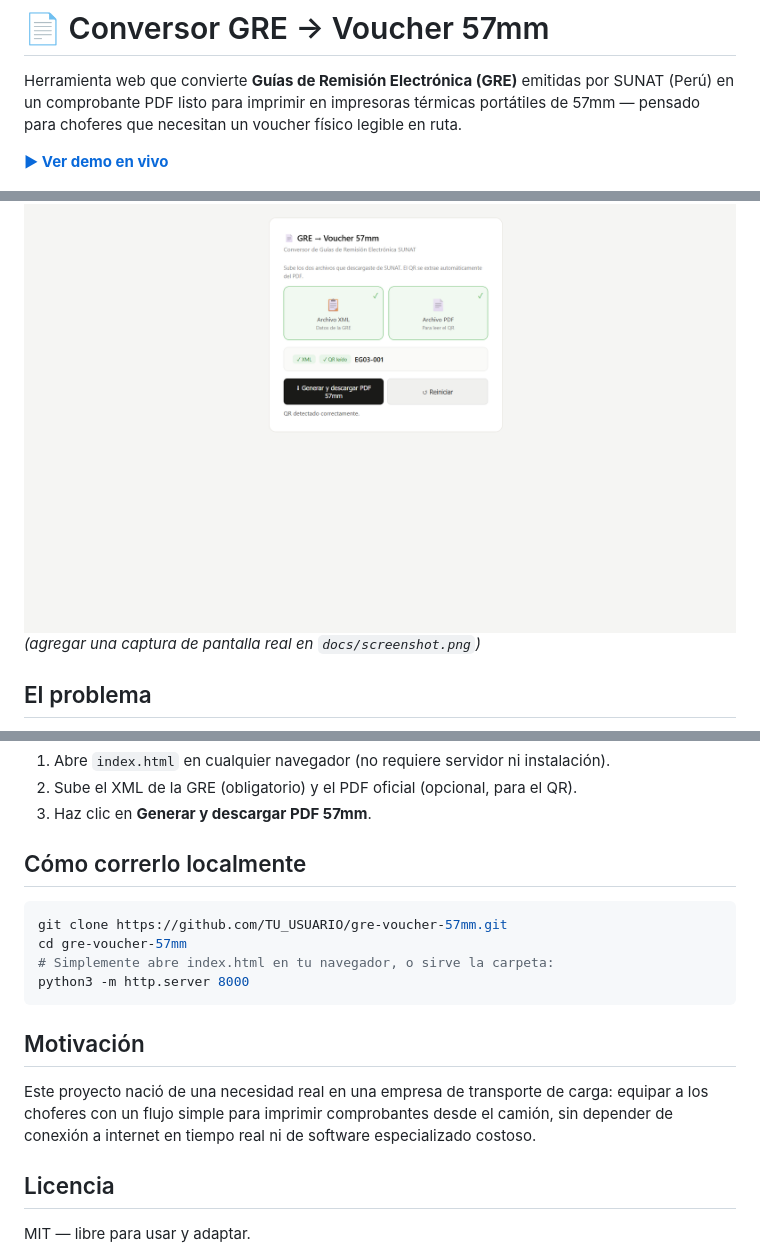
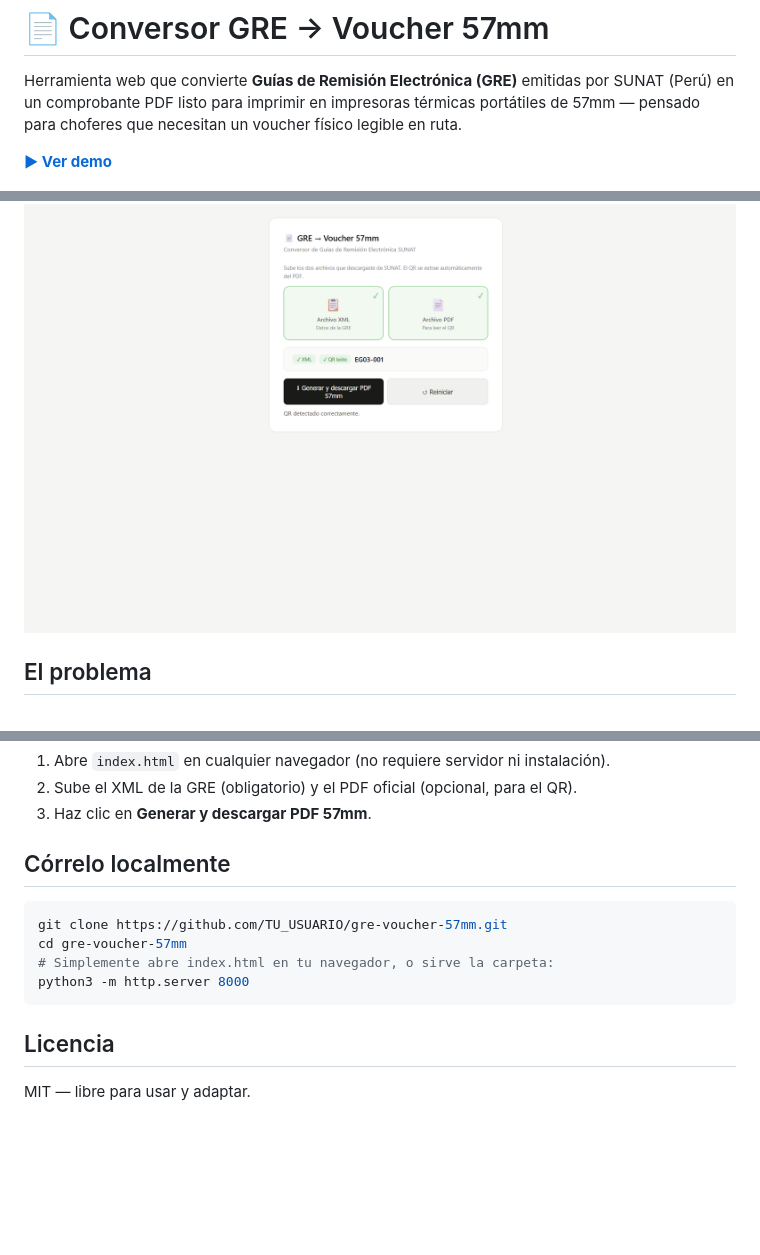
Before and after one commit to stjsdk/gre-voucher-57mm, a Markdown page: README.md, 3 parts joined by grey strips. Drawn GitHub-style; blank space fills up the shorter version.

Commit message:
Revise demo link and local run instructions
Updated demo link text and modified section titles for clarity.

````diff
--- a/README.md
+++ b/README.md
@@ -2,10 +2,9 @@
 
 Herramienta web que convierte **Guías de Remisión Electrónica (GRE)** emitidas por SUNAT (Perú) en un comprobante PDF listo para imprimir en impresoras térmicas portátiles de 57mm — pensado para choferes que necesitan un voucher físico legible en ruta.
 
-**[▶ Ver demo en vivo](https://stjsdk.github.io/gre-voucher-57mm/)**
+**[▶ Ver demo](https://stjsdk.github.io/gre-voucher-57mm/)**
 
 ![screenshot](docs/screenshot.png)
-*(agregar una captura de pantalla real en `docs/screenshot.png`)*
 
 ## El problema
 
@@ -44,7 +43,7 @@ Todo corre **100% en el navegador** — los datos de la guía nunca salen del di
 2. Sube el XML de la GRE (obligatorio) y el PDF oficial (opcional, para el QR).
 3. Haz clic en **Generar y descargar PDF 57mm**.
 
-## Cómo correrlo localmente
+## Córrelo localmente
 
 ```bash
 git clone https://github.com/TU_USUARIO/gre-voucher-57mm.git
@@ -53,10 +52,6 @@ cd gre-voucher-57mm
 python3 -m http.server 8000
 ```
 
-## Motivación
-
-Este proyecto nació de una necesidad real en una empresa de transporte de carga: equipar a los choferes con un flujo simple para imprimir comprobantes desde el camión, sin depender de conexión a internet en tiempo real ni de software especializado costoso.
-
 ## Licencia
 
 MIT — libre para usar y adaptar.
````
